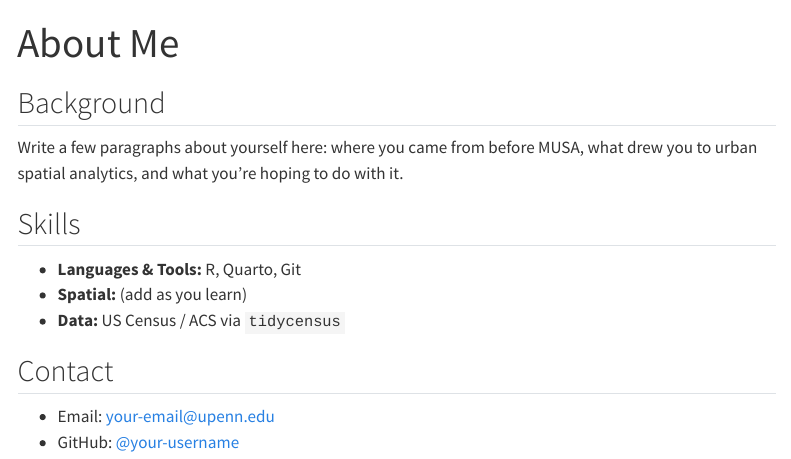
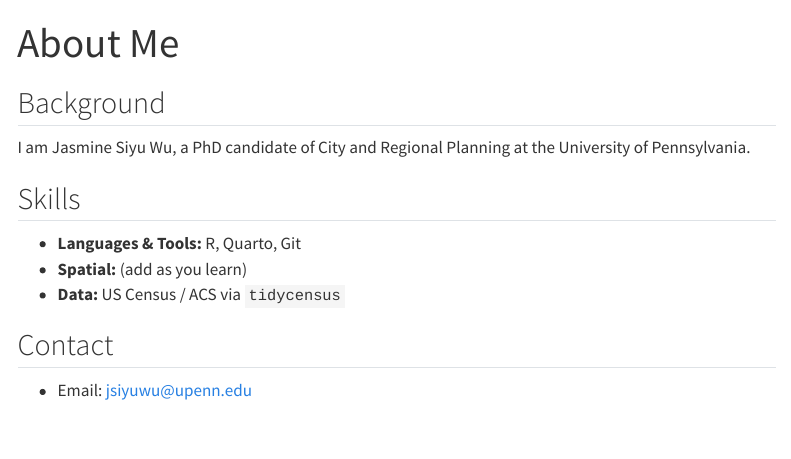
Before and after one commit to jasmine-siyu-wu/MUSA-5080-portfolio, a Quarto document (about.qmd): the page in a window 1100 px wide, from its top. Rendered offline with R 4.5, knitr and Pandoc in place of Quarto, with nearby package versions; menus at the side of the page are left out.

Commit message:
my first edits

```diff
--- a/_quarto.yml
+++ b/_quarto.yml
@@ -4,7 +4,7 @@ project:
   execute-dir: project
 
 website:
-  title: "YOUR NAME HERE - MUSA 5080 Portfolio"        # <-- CHANGE THIS
+  title: "Jasmine Siyu Wu - MUSA 5080 Portfolio"        # <-- CHANGE THIS
   description: "Public Policy Analytics portfolio"
   navbar:
     title: "Portfolio"
--- a/about.qmd
+++ b/about.qmd
@@ -6,8 +6,7 @@ title: "About Me"
 
 <!-- CHANGE THIS -->
 
-Write a few paragraphs about yourself here: where you came from before MUSA,
-what drew you to urban spatial analytics, and what you're hoping to do with it.
+I am Jasmine Siyu Wu, a PhD candidate of City and Regional Planning at the University of Pennsylvania.
 
 ## Skills
 
@@ -21,5 +20,5 @@ what drew you to urban spatial analytics, and what you're hoping to do with it.
 
 <!-- CHANGE THIS -->
 
-- Email: your-email@upenn.edu
-- GitHub: [@your-username](https://github.com/your-username)
+- Email: jsiyuwu@upenn.edu
+<!-- - GitHub: [@your-username](https://github.com/your-username) -->
```
Also changed, not shown: index.qmd (+1 -2 lines), docs/search.json, 7 other files.
